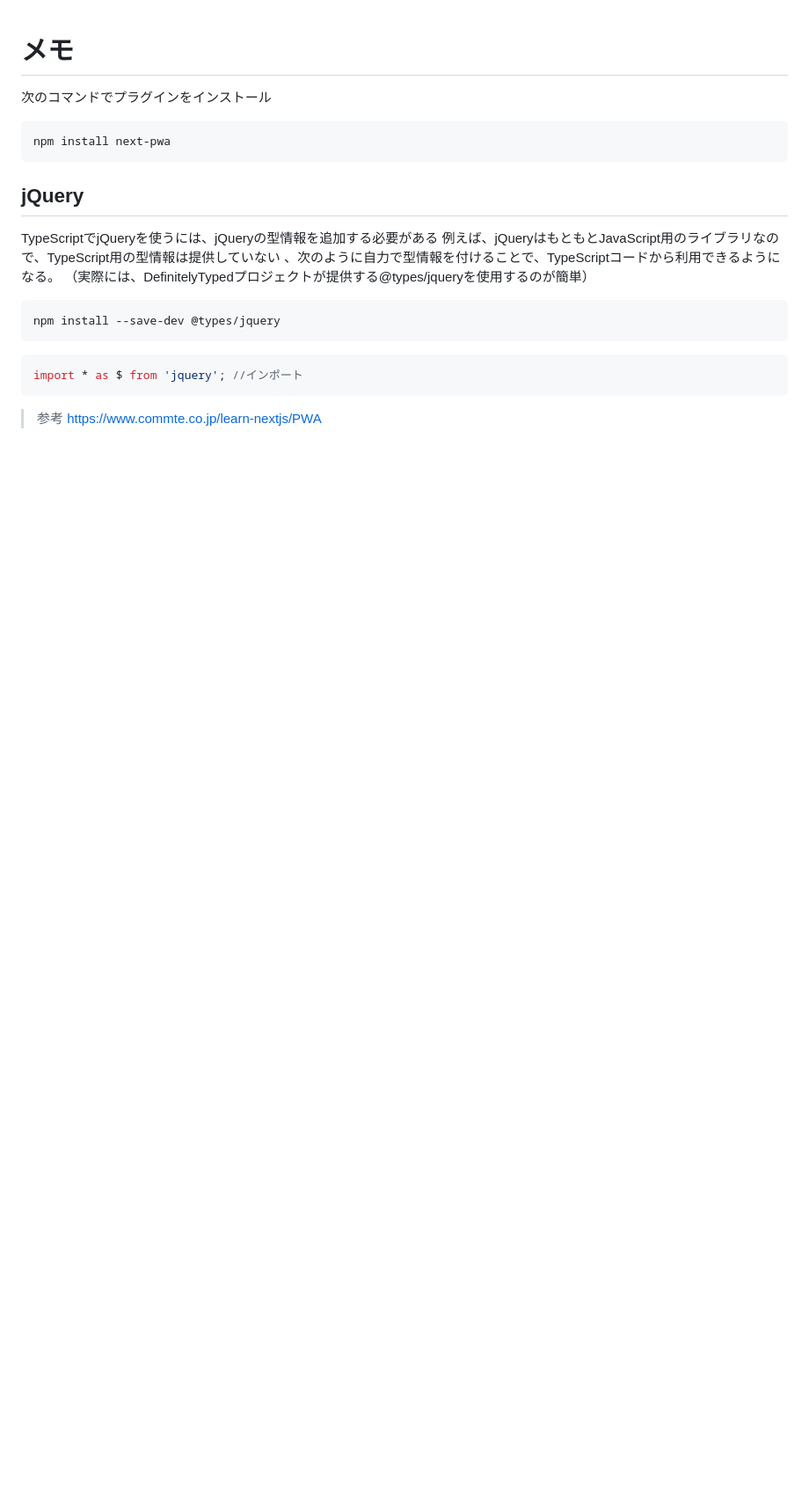
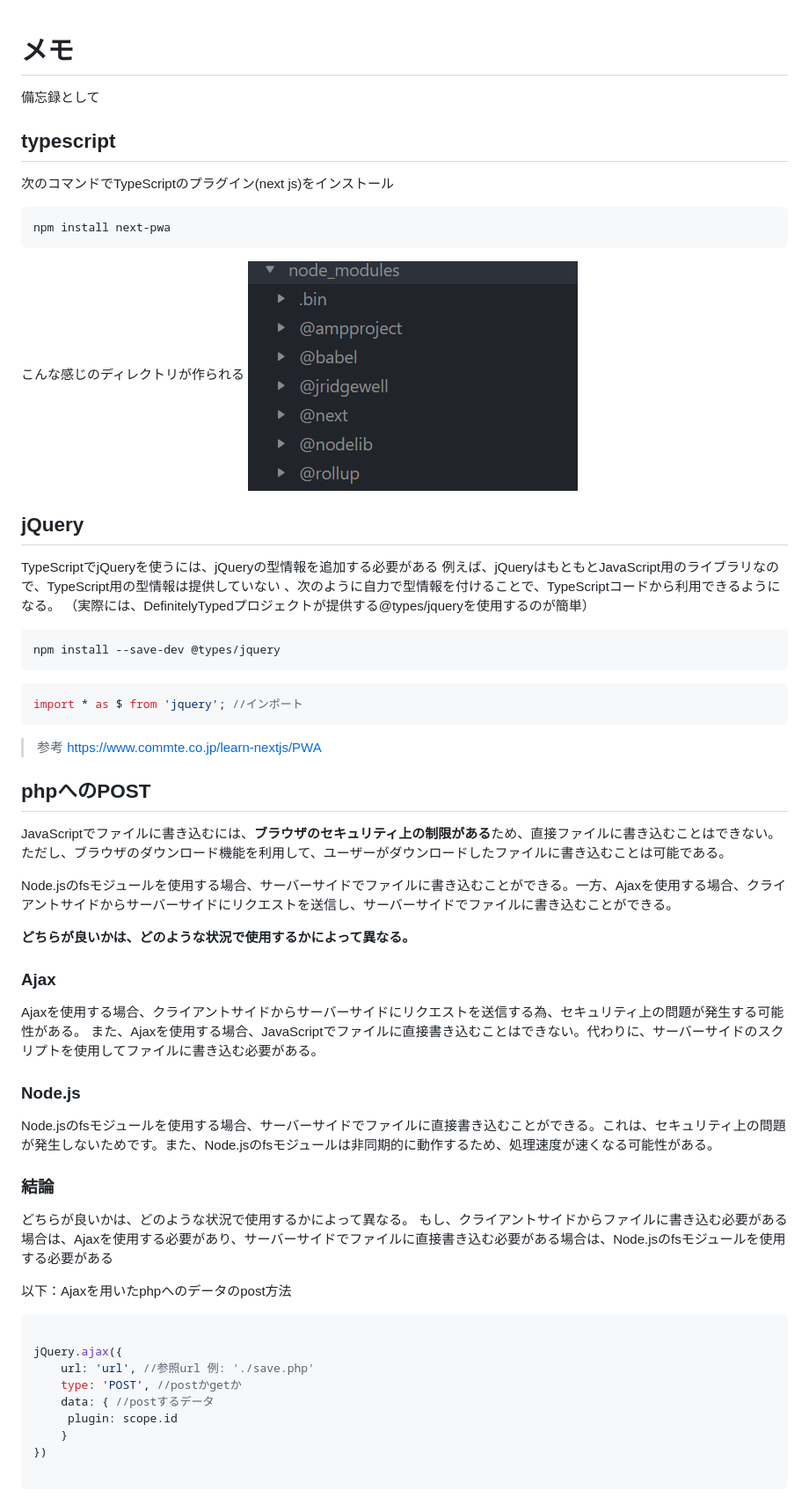
Before and after one commit to rxxuzi/pwa, a Markdown page: doc/memo.md, the part around the change. Shown: that part at 88% size. Drawn GitHub-style; pictures changed too: doc/pic/img0.png (added); blank space fills up the shorter version.

Commit message:
pwa

```diff
--- a/doc/memo.md
+++ b/doc/memo.md
@@ -1,10 +1,17 @@
 # メモ
 
-次のコマンドでプラグインをインストール
+備忘録として
+
+## typescript
+
+次のコマンドでTypeScriptのプラグイン(next js)をインストール
 
 ~~~shell
 npm install next-pwa
 ~~~
+
+こんな感じのディレクトリが作られる
+![img](pic/img0.png)
 
 ## jQuery
 
@@ -22,3 +29,40 @@ import * as $ from 'jquery'; //インポート
 ~~~
 
 > 参考 <https://www.commte.co.jp/learn-nextjs/PWA>
+
+## phpへのPOST
+
+JavaScriptでファイルに書き込むには、**ブラウザのセキュリティ上の制限がある**ため、直接ファイルに書き込むことはできない。
+ただし、ブラウザのダウンロード機能を利用して、ユーザーがダウンロードしたファイルに書き込むことは可能である。
+
+Node.jsのfsモジュールを使用する場合、サーバーサイドでファイルに書き込むことができる。一方、Ajaxを使用する場合、クライアントサイドからサーバーサイドにリクエストを送信し、サーバーサイドでファイルに書き込むことができる。
+
+**どちらが良いかは、どのような状況で使用するかによって異なる。**
+
+### Ajax
+
+Ajaxを使用する場合、クライアントサイドからサーバーサイドにリクエストを送信する為、セキュリティ上の問題が発生する可能性がある。
+また、Ajaxを使用する場合、JavaScriptでファイルに直接書き込むことはできない。代わりに、サーバーサイドのスクリプトを使用してファイルに書き込む必要がある。
+
+### Node.js
+
+Node.jsのfsモジュールを使用する場合、サーバーサイドでファイルに直接書き込むことができる。これは、セキュリティ上の問題が発生しないためです。また、Node.jsのfsモジュールは非同期的に動作するため、処理速度が速くなる可能性がある。
+
+### 結論
+
+どちらが良いかは、どのような状況で使用するかによって異なる。
+もし、クライアントサイドからファイルに書き込む必要がある場合は、Ajaxを使用する必要があり、サーバーサイドでファイルに直接書き込む必要がある場合は、Node.jsのfsモジュールを使用する必要がある
+
+以下：Ajaxを用いたphpへのデータのpost方法
+
+~~~javascript
+
+jQuery.ajax({
+    url: 'url', //参照url 例: './save.php'
+    type: 'POST', //postかgetか
+    data: { //postするデータ
+     plugin: scope.id
+    }
+})
+
+~~~
```
Also changed, not shown: 5 other files.
